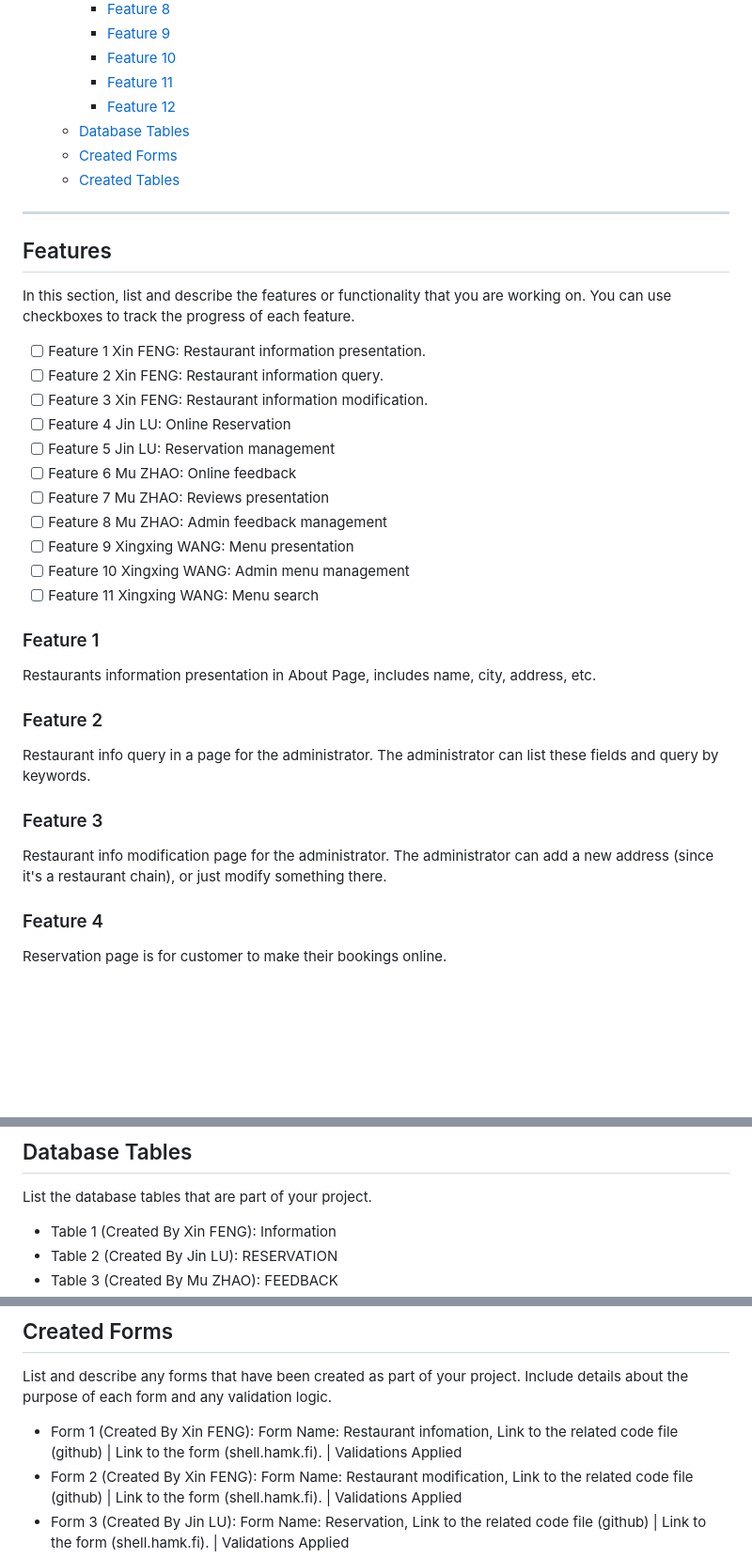
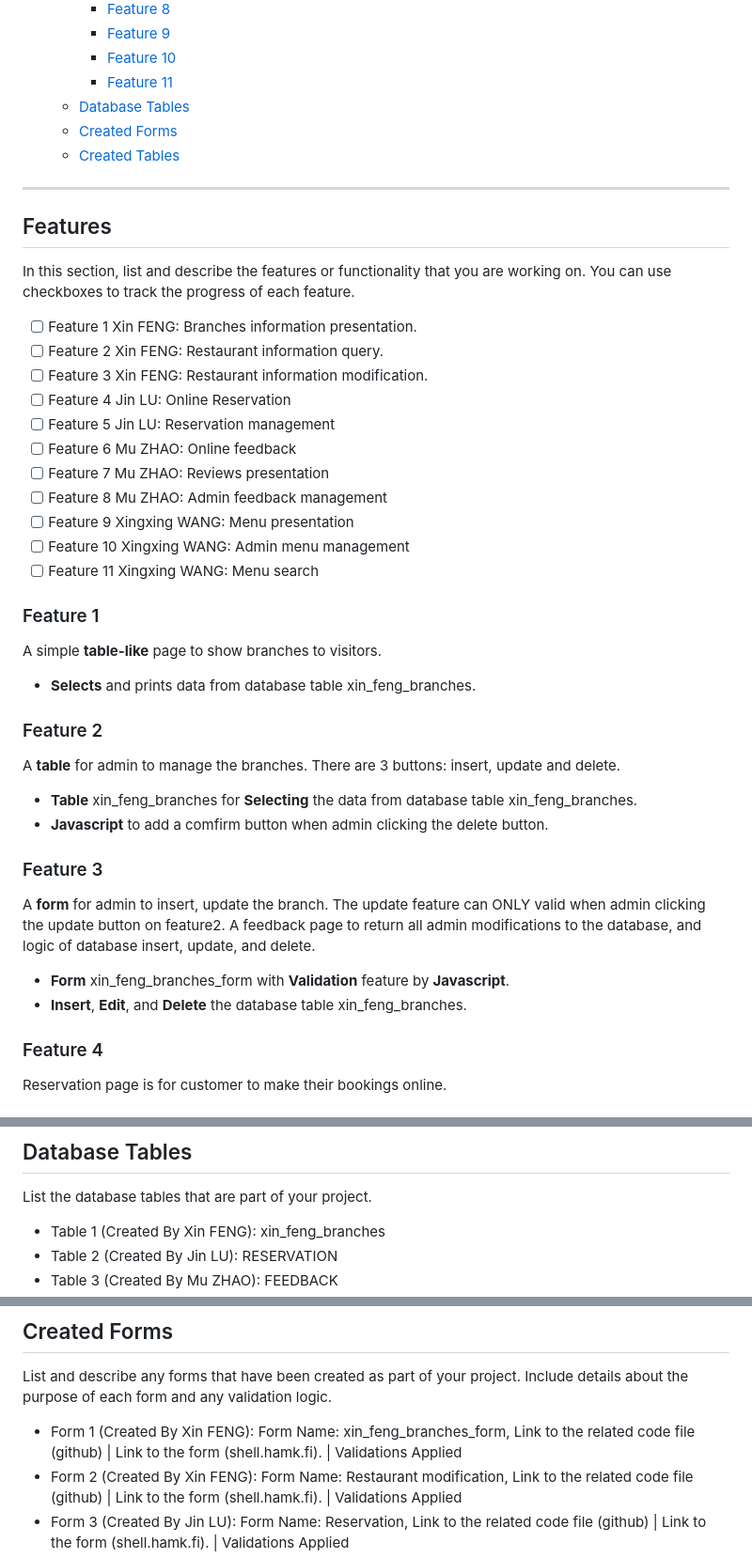
Before and after one commit to DanielF2002/PHP_team18, a Markdown page: README.md, 3 parts joined by grey strips. Shown: that part at 94% size. Rendered like a GitHub page; blank space fills up the shorter version.

```diff
--- a/README.md
+++ b/README.md
@@ -22,7 +22,6 @@ This website features user management (including administrator permission manage
     - [Feature 9](#feature-9)
     - [Feature 10](#feature-10)
     - [Feature 11](#feature-11)
-    - [Feature 12](#feature-12)
   - [Database Tables](#database-tables)
   - [Created Forms](#created-forms)
   - [Created Tables](#created-tables)
@@ -33,7 +32,7 @@ This website features user management (including administrator permission manage
 
 In this section, list and describe the features or functionality that you are working on. You can use checkboxes to track the progress of each feature.
 
-- [ ] Feature 1 Xin FENG: Restaurant information presentation.
+- [ ] Feature 1 Xin FENG: Branches information presentation.
 - [ ] Feature 2 Xin FENG: Restaurant information query.
 - [ ] Feature 3 Xin FENG: Restaurant information modification.
 - [ ] Feature 4 Jin LU: Online Reservation
@@ -47,15 +46,22 @@ In this section, list and describe the features or functionality that you are wo
 
 ### Feature 1
 
-Restaurants information presentation in About Page, includes name, city, address, etc.
+A simple **table-like** page to show branches to visitors.
+- **Selects** and prints data from database table xin_feng_branches.
 
 ### Feature 2
 
-Restaurant info query in a page for the administrator. The administrator can list these fields and query by keywords.
+A **table** for admin to manage the branches.
+There are 3 buttons: insert, update and delete.
+- **Table** xin_feng_branches for **Selecting** the data from database table xin_feng_branches.
+- **Javascript** to add a comfirm button when admin clicking the delete button.
 
 ### Feature 3
 
-Restaurant info modification page for the administrator. The administrator can add a new address (since it's a restaurant chain), or just modify something there.
+A **form** for admin to insert, update the branch. The update feature can ONLY valid when admin clicking the update button on feature2.
+A feedback page to return all admin modifications to the database, and logic of database insert, update, and delete.
+- **Form** xin_feng_branches_form with **Validation** feature by **Javascript**.
+- **Insert**, **Edit**, and **Delete** the database table xin_feng_branches.
 
 ### Feature 4
 
@@ -95,7 +101,7 @@ Menu search. A page for user to filter the database by keyword.
 
 List the database tables that are part of your project.
 
-- Table 1 (Created By Xin FENG): Information
+- Table 1 (Created By Xin FENG): xin_feng_branches
 - Table 2 (Created By Jin LU): RESERVATION
 - Table 3 (Created By Mu ZHAO): FEEDBACK
 - Table 4 (Created By Xingxing WANG): MENU
@@ -108,7 +114,7 @@ List the database tables that are part of your project.
 
 List and describe any forms that have been created as part of your project. Include details about the purpose of each form and any validation logic.
 
-- Form 1 (Created By Xin FENG): Form Name: Restaurant infomation, Link to the related code file (github) | Link to the form (shell.hamk.fi). | Validations Applied
+- Form 1 (Created By Xin FENG): Form Name: xin_feng_branches_form, Link to the related code file (github) | Link to the form (shell.hamk.fi). | Validations Applied
 - Form 2 (Created By Xin FENG): Form Name: Restaurant modification, Link to the related code file (github) | Link to the form (shell.hamk.fi). | Validations Applied
 - Form 3 (Created By Jin LU): Form Name: Reservation, Link to the related code file (github) | Link to the form (shell.hamk.fi). | Validations Applied
 - Form 4 (Created By Jin LU): Form Name: Booking modification, Link to the related code file (github) | Link to the form (shell.hamk.fi). | Validations Applied
```
Also changed, not shown: other parts of README.md (+2 -2 lines), images/er_xin_feng_branches.png (added), 1 other file.
